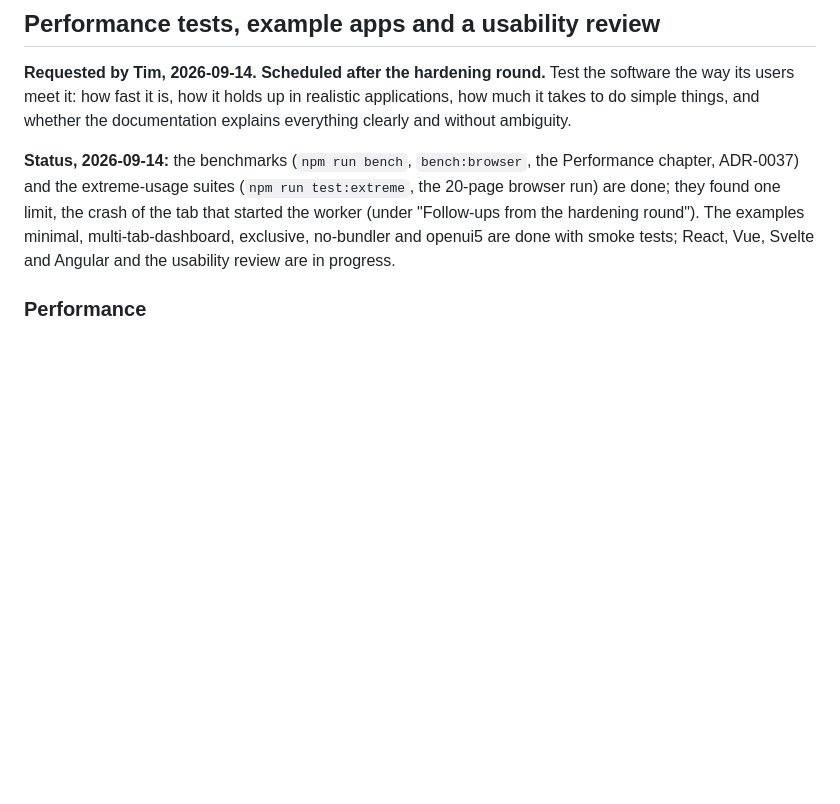
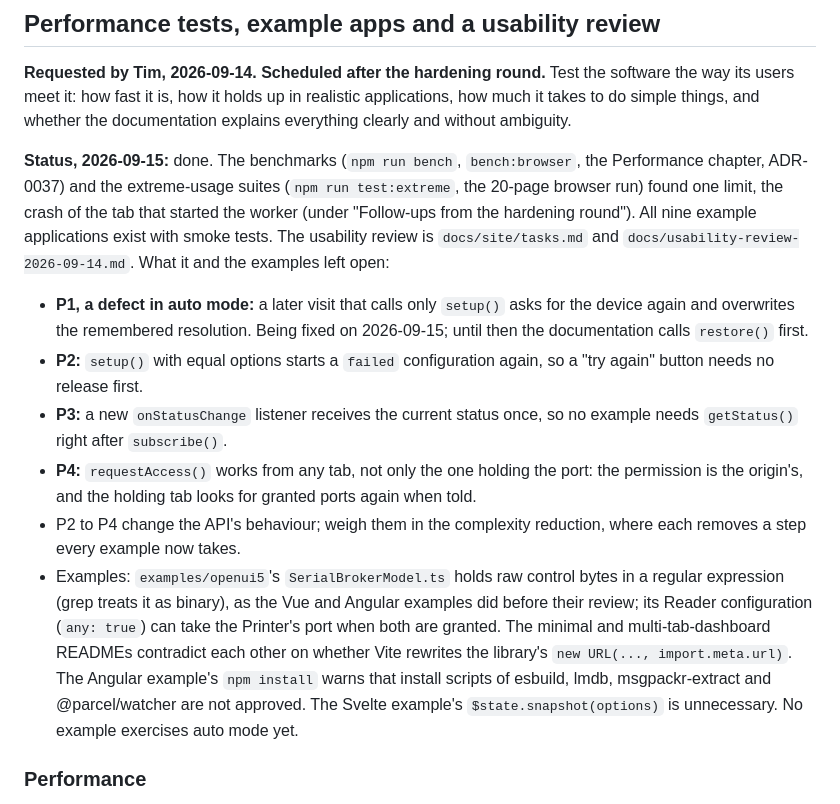
Before and after one commit to tkrepo1234/serial-broker, a Markdown page: BACKLOG.md, the part around the change. Rendered like a GitHub page; blank space fills up the shorter version.

Commit message:
Record the framework examples, the tasks chapter and the usability proposals
Changelog entries for the React, Vue, Svelte and Angular examples and the Tasks, counted chapter; the backlog closes the performance, examples and usability item and keeps what it left open: the auto-mode defect P1 being fixed, proposals P2 to P4 for the complexity reduction, and the examples' follow-ups.

```diff
--- a/BACKLOG.md
+++ b/BACKLOG.md
@@ -195,11 +195,30 @@ after this many iterations is what hardens the product now.
 its users meet it: how fast it is, how it holds up in realistic applications, how much it takes to
 do simple things, and whether the documentation explains everything clearly and without ambiguity.
 
-**Status, 2026-09-14:** the benchmarks (`npm run bench`, `bench:browser`, the Performance chapter,
-ADR-0037) and the extreme-usage suites (`npm run test:extreme`, the 20-page browser run) are done;
-they found one limit, the crash of the tab that started the worker (under "Follow-ups from the
-hardening round"). The examples minimal, multi-tab-dashboard, exclusive, no-bundler and openui5
-are done with smoke tests; React, Vue, Svelte and Angular and the usability review are in progress.
+**Status, 2026-09-15:** done. The benchmarks (`npm run bench`, `bench:browser`, the Performance
+chapter, ADR-0037) and the extreme-usage suites (`npm run test:extreme`, the 20-page browser run)
+found one limit, the crash of the tab that started the worker (under "Follow-ups from the hardening
+round"). All nine example applications exist with smoke tests. The usability review is
+`docs/site/tasks.md` and `docs/usability-review-2026-09-14.md`. What it and the examples left open:
+
+- **P1, a defect in auto mode:** a later visit that calls only `setup()` asks for the device again
+  and overwrites the remembered resolution. Being fixed on 2026-09-15; until then the documentation
+  calls `restore()` first.
+- **P2:** `setup()` with equal options starts a `failed` configuration again, so a "try again"
+  button needs no release first.
+- **P3:** a new `onStatusChange` listener receives the current status once, so no example needs
+  `getStatus()` right after `subscribe()`.
+- **P4:** `requestAccess()` works from any tab, not only the one holding the port: the permission is
+  the origin's, and the holding tab looks for granted ports again when told.
+- P2 to P4 change the API's behaviour; weigh them in the complexity reduction, where each removes
+  a step every example now takes.
+- Examples: `examples/openui5`'s `SerialBrokerModel.ts` holds raw control bytes in a regular
+  expression (grep treats it as binary), as the Vue and Angular examples did before their review;
+  its Reader configuration (`any: true`) can take the Printer's port when both are granted. The
+  minimal and multi-tab-dashboard READMEs contradict each other on whether Vite rewrites the
+  library's `new URL(..., import.meta.url)`. The Angular example's `npm install` warns that install
+  scripts of esbuild, lmdb, msgpackr-extract and @parcel/watcher are not approved. The Svelte
+  example's `$state.snapshot(options)` is unnecessary. No example exercises auto mode yet.
 
 ### Performance
 
```
Also changed, not shown: CHANGELOG.md (+14 -0 lines).
